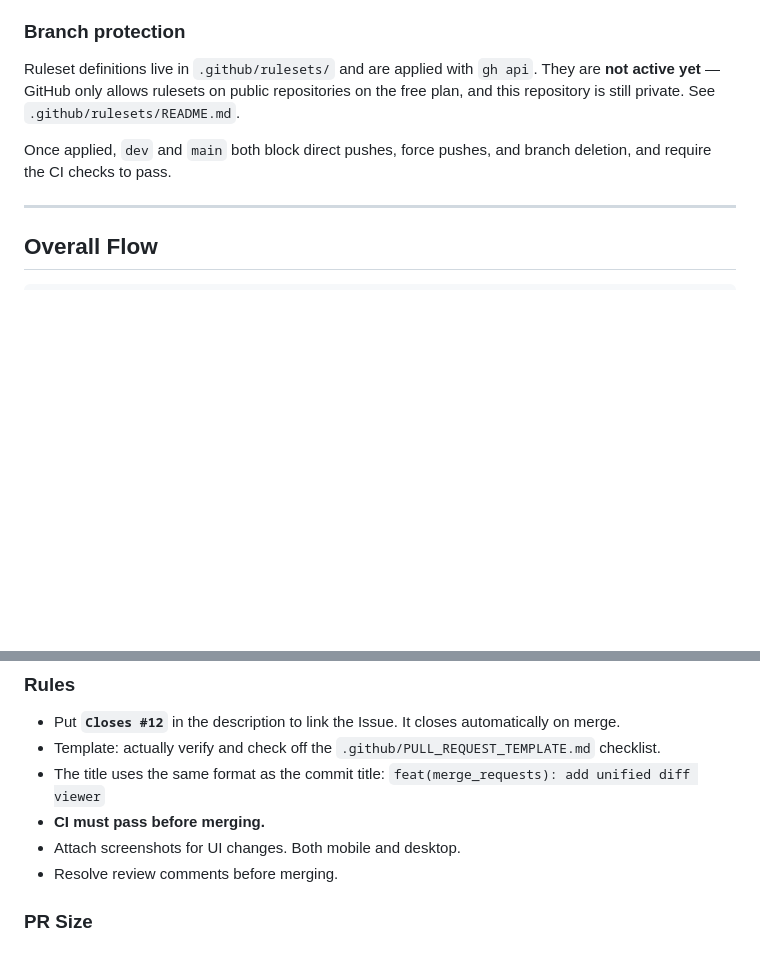
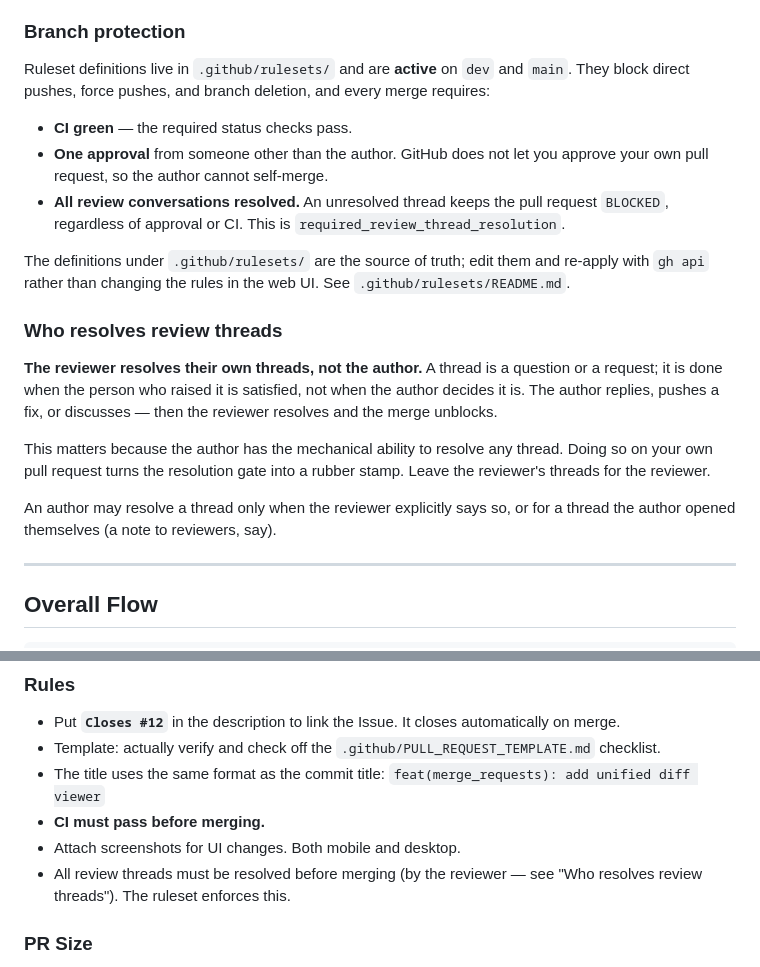
Before and after one commit to Theorvane/labfox, a Markdown page: .agents/docs/workflow.md, 2 parts joined by grey strips. GitHub-like rendering; blank space fills up the shorter version.

Commit message:
docs: the reviewer resolves review threads, not the author (#19)
The rulesets already block merge until every review conversation is resolved
(required_review_thread_resolution), and PRs sit BLOCKED until they are. But the
author can mechanically resolve any thread, and resolving the reviewer's own
threads on your own pull request turns that gate into a rubber stamp.

State the rule: the reviewer resolves their own threads. The author replies,
pushes a fix, or discusses; the reviewer decides when it is done. An author only
resolves a thread the reviewer hands back, or one the author opened themselves.

Also correct the branch-protection section, which still said the rulesets were
"not active yet" — they are active on dev and main, requiring green CI, one
non-author approval, and all threads resolved.

Signed-off-by: sjungwon03 <sjungwon03@gmail.com>
Co-authored-by: Claude Opus 5 <noreply@anthropic.com>

```diff
--- a/.agents/docs/workflow.md
+++ b/.agents/docs/workflow.md
@@ -49,12 +49,30 @@ Rules:
 
 ### Branch protection
 
-Ruleset definitions live in `.github/rulesets/` and are applied with `gh api`.
-They are **not active yet** — GitHub only allows rulesets on public repositories on the free plan,
-and this repository is still private. See `.github/rulesets/README.md`.
+Ruleset definitions live in `.github/rulesets/` and are **active** on `dev` and `main`. They block
+direct pushes, force pushes, and branch deletion, and every merge requires:
 
-Once applied, `dev` and `main` both block direct pushes, force pushes, and branch deletion,
-and require the CI checks to pass.
+- **CI green** — the required status checks pass.
+- **One approval** from someone other than the author. GitHub does not let you approve your own
+  pull request, so the author cannot self-merge.
+- **All review conversations resolved.** An unresolved thread keeps the pull request `BLOCKED`,
+  regardless of approval or CI. This is `required_review_thread_resolution`.
+
+The definitions under `.github/rulesets/` are the source of truth; edit them and re-apply with
+`gh api` rather than changing the rules in the web UI. See `.github/rulesets/README.md`.
+
+### Who resolves review threads
+
+**The reviewer resolves their own threads, not the author.** A thread is a question or a request;
+it is done when the person who raised it is satisfied, not when the author decides it is. The
+author replies, pushes a fix, or discusses — then the reviewer resolves and the merge unblocks.
+
+This matters because the author has the mechanical ability to resolve any thread. Doing so on your
+own pull request turns the resolution gate into a rubber stamp. Leave the reviewer's threads for
+the reviewer.
+
+An author may resolve a thread only when the reviewer explicitly says so, or for a thread the
+author opened themselves (a note to reviewers, say).
 
 ---
 
@@ -256,7 +274,7 @@ gh run list
 - The title uses the same format as the commit title: `feat(merge_requests): add unified diff viewer`
 - **CI must pass before merging.**
 - Attach screenshots for UI changes. Both mobile and desktop.
-- Resolve review comments before merging.
+- All review threads must be resolved before merging (by the reviewer — see "Who resolves review threads"). The ruleset enforces this.
 
 ### PR Size
 
```
Also changed, not shown: AGENTS.md (+3 -0 lines).
